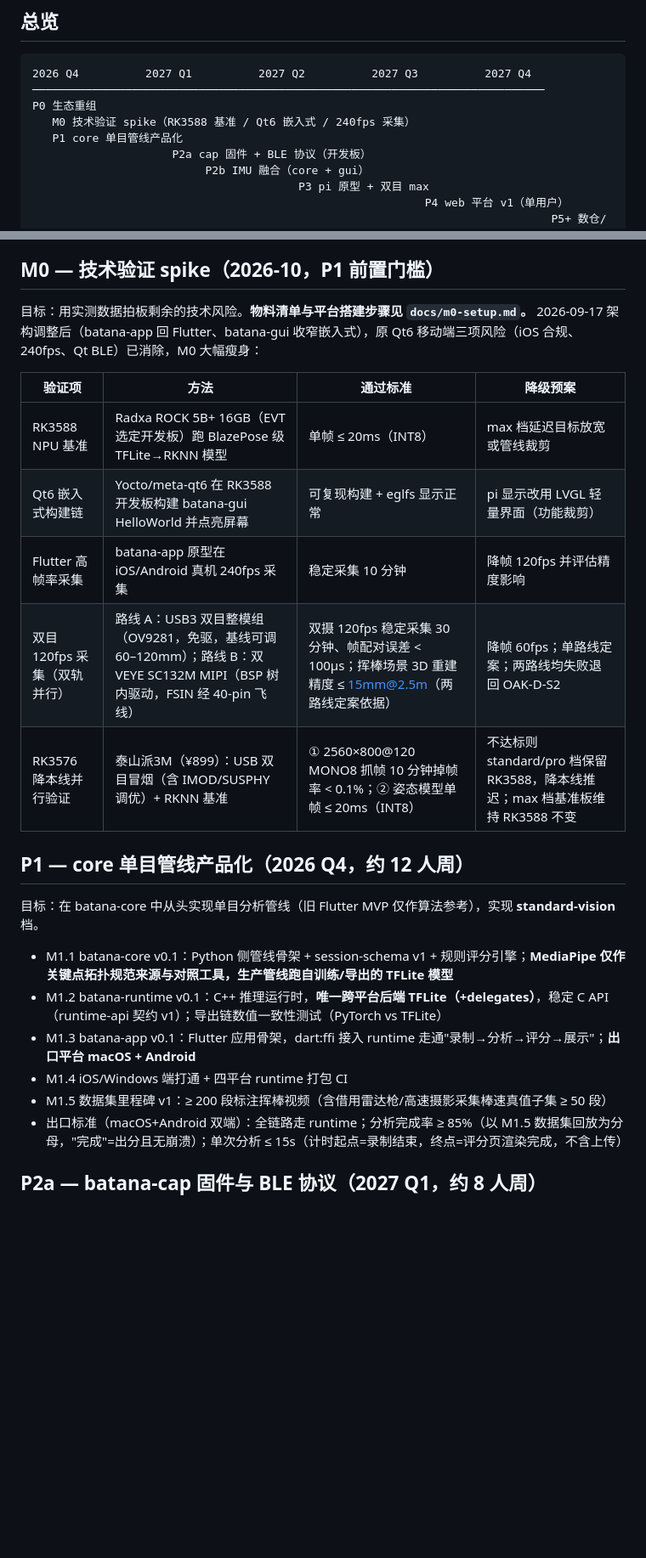
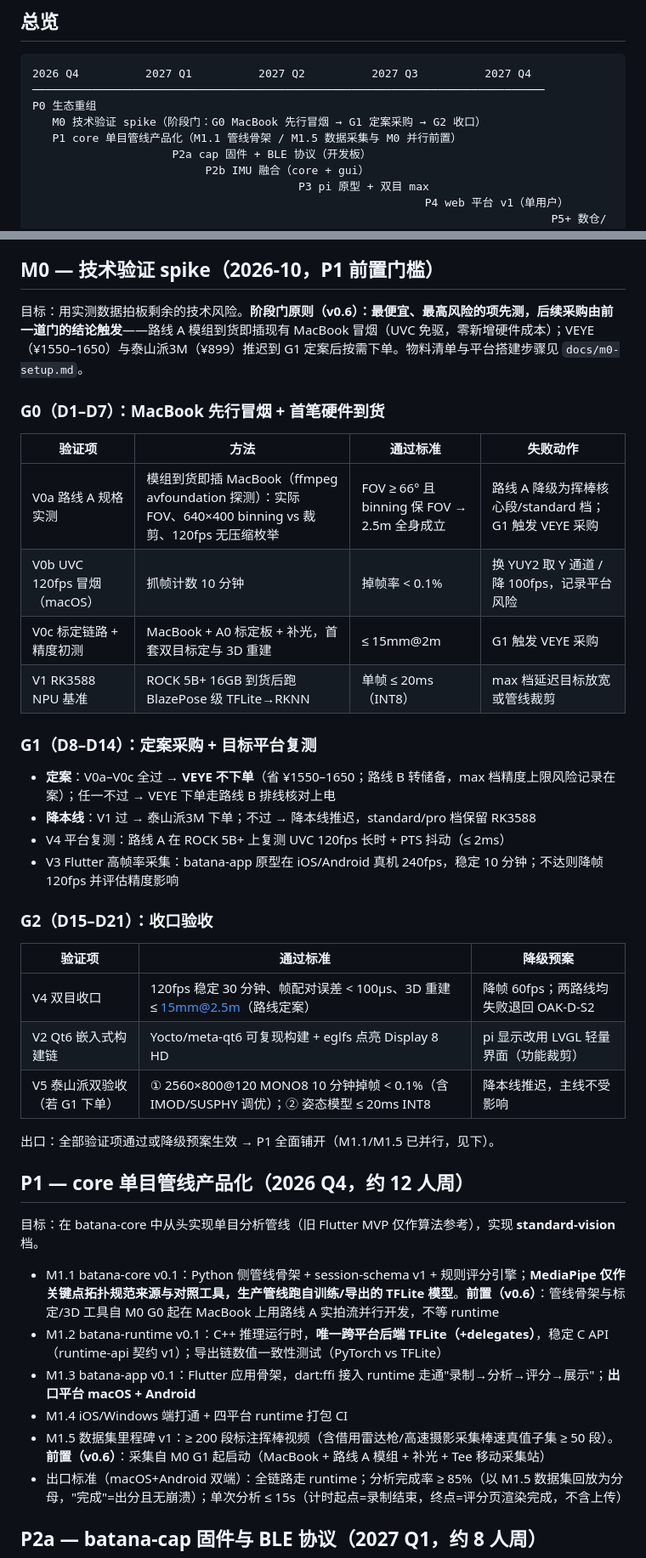
Before and after one commit to vinnie-luckfocus/batana, a Markdown page: docs/roadmap.md, 2 parts joined by grey strips. Shown at 85% size. Drawn GitHub-style; blank space fills up the shorter version.

Commit message:
docs: roadmap v0.6 阶段门优化——G0 MacBook 先行冒烟、VEYE/泰山派 G1 触发式采购、P1 管线与数据集前置并行

```diff
--- a/docs/roadmap.md
+++ b/docs/roadmap.md
@@ -16,8 +18,8 @@
 2026 Q4          2027 Q1          2027 Q2          2027 Q3          2027 Q4
 ─────────────────────────────────────────────────────────────────────────────
 P0 生态重组
-   M0 技术验证 spike（RK3588 基准 / Qt6 嵌入式 / 240fps 采集）
-   P1 core 单目管线产品化
+   M0 技术验证 spike（阶段门：G0 MacBook 先行冒烟 → G1 定案采购 → G2 收口）
+   P1 core 单目管线产品化（M1.1 管线骨架 / M1.5 数据采集与 M0 并行前置）
                      P2a cap 固件 + BLE 协议（开发板）
                           P2b IMU 融合（core + gui）
                                         P3 pi 原型 + 双目 max
@@ -41,25 +43,43 @@ P0 生态重组
 
 ## M0 — 技术验证 spike（2026-10，P1 前置门槛）
 
-目标：用实测数据拍板剩余的技术风险。**物料清单与平台搭建步骤见 `docs/m0-setup.md`。** 2026-09-17 架构调整后（batana-app 回 Flutter、batana-gui 收窄嵌入式），原 Qt6 移动端三项风险（iOS 合规、240fps、Qt BLE）已消除，M0 大幅瘦身：
+目标：用实测数据拍板剩余的技术风险。**阶段门原则（v0.6）：最便宜、最高风险的项先测，后续采购由前一道门的结论触发**——路线 A 模组到货即插现有 MacBook 冒烟（UVC 免驱，零新增硬件成本）；VEYE（¥1550–1650）与泰山派3M（¥899）推迟到 G1 定案后按需下单。物料清单与平台搭建步骤见 `docs/m0-setup.md`。
 
-| 验证项 | 方法 | 通过标准 | 降级预案 |
+### G0（D1–D7）：MacBook 先行冒烟 + 首笔硬件到货
+
+| 验证项 | 方法 | 通过标准 | 失败动作 |
 |---|---|---|---|
-| RK3588 NPU 基准 | Radxa ROCK 5B+ 16GB（EVT 选定开发板）跑 BlazePose 级 TFLite→RKNN 模型 | 单帧 ≤ 20ms（INT8） | max 档延迟目标放宽或管线裁剪 |
-| Qt6 嵌入式构建链 | Yocto/meta-qt6 在 RK3588 开发板构建 batana-gui HelloWorld 并点亮屏幕 | 可复现构建 + eglfs 显示正常 | pi 显示改用 LVGL 轻量界面（功能裁剪） |
-| Flutter 高帧率采集 | batana-app 原型在 iOS/Android 真机 240fps 采集 | 稳定采集 10 分钟 | 降帧 120fps 并评估精度影响 |
-| 双目 120fps 采集（双轨并行） | 路线 A：USB3 双目整模组（OV9281，免驱，基线可调 60–120mm）；路线 B：双 VEYE SC132M MIPI（BSP 树内驱动，FSIN 经 40-pin 飞线） | 双摄 120fps 稳定采集 30 分钟、帧配对误差 < 100µs；挥棒场景 3D 重建精度 ≤ 15mm@2.5m（两路线定案依据） | 降帧 60fps；单路线定案；两路线均失败退回 OAK-D-S2 |
-| RK3576 降本线并行验证 | 泰山派3M（¥899）：USB 双目冒烟（含 IMOD/SUSPHY 调优）+ RKNN 基准 | ① 2560×800@120 MONO8 抓帧 10 分钟掉帧率 < 0.1%；② 姿态模型单帧 ≤ 20ms（INT8） | 不达标则 standard/pro 档保留 RK3588，降本线推迟；max 档基准板维持 RK3588 不变 |
+| V0a 路线 A 规格实测 | 模组到货即插 MacBook（ffmpeg avfoundation 探测）：实际 FOV、640×400 binning vs 裁剪、120fps 无压缩枚举 | FOV ≥ 66° 且 binning 保 FOV → 2.5m 全身成立 | 路线 A 降级为挥棒核心段/standard 档；G1 触发 VEYE 采购 |
+| V0b UVC 120fps 冒烟（macOS） | 抓帧计数 10 分钟 | 掉帧率 < 0.1% | 换 YUY2 取 Y 通道 / 降 100fps，记录平台风险 |
+| V0c 标定链路 + 精度初测 | MacBook + A0 标定板 + 补光，首套双目标定与 3D 重建 | ≤ 15mm@2m | G1 触发 VEYE 采购 |
+| V1 RK3588 NPU 基准 | ROCK 5B+ 16GB 到货后跑 BlazePose 级 TFLite→RKNN | 单帧 ≤ 20ms（INT8） | max 档延迟目标放宽或管线裁剪 |
+
+### G1（D8–D14）：定案采购 + 目标平台复测
+
+- **定案**：V0a–V0c 全过 → **VEYE 不下单**（省 ¥1550–1650；路线 B 转储备，max 档精度上限风险记录在案）；任一不过 → VEYE 下单走路线 B 排线核对上电
+- **降本线**：V1 过 → 泰山派3M 下单；不过 → 降本线推迟，standard/pro 档保留 RK3588
+- V4 平台复测：路线 A 在 ROCK 5B+ 上复测 UVC 120fps 长时 + PTS 抖动（≤ 2ms）
+- V3 Flutter 高帧率采集：batana-app 原型在 iOS/Android 真机 240fps，稳定 10 分钟；不达则降帧 120fps 并评估精度影响
+
+### G2（D15–D21）：收口验收
+
+| 验证项 | 通过标准 | 降级预案 |
+|---|---|---|
+| V4 双目收口 | 120fps 稳定 30 分钟、帧配对误差 < 100µs、3D 重建 ≤ 15mm@2.5m（路线定案） | 降帧 60fps；两路线均失败退回 OAK-D-S2 |
+| V2 Qt6 嵌入式构建链 | Yocto/meta-qt6 可复现构建 + eglfs 点亮 Display 8 HD | pi 显示改用 LVGL 轻量界面（功能裁剪） |
+| V5 泰山派双验收（若 G1 下单） | ① 2560×800@120 MONO8 10 分钟掉帧 < 0.1%（含 IMOD/SUSPHY 调优）；② 姿态模型 ≤ 20ms INT8 | 降本线推迟，主线不受影响 |
+
+出口：全部验证项通过或降级预案生效 → P1 全面铺开（M1.1/M1.5 已并行，见下）。
 
 ## P1 — core 单目管线产品化（2026 Q4，约 12 人周）
 
 目标：在 batana-core 中从头实现单目分析管线（旧 Flutter MVP 仅作算法参考），实现 **standard-vision** 档。
 
-- M1.1 batana-core v0.1：Python 侧管线骨架 + session-schema v1 + 规则评分引擎；**MediaPipe 仅作关键点拓扑规范来源与对照工具，生产管线跑自训练/导出的 TFLite 模型**
+- M1.1 batana-core v0.1：Python 侧管线骨架 + session-schema v1 + 规则评分引擎；**MediaPipe 仅作关键点拓扑规范来源与对照工具，生产管线跑自训练/导出的 TFLite 模型**。**前置（v0.6）**：管线骨架与标定/3D 工具自 M0 G0 起在 MacBook 上用路线 A 实拍流并行开发，不等 runtime
 - M1.2 batana-runtime v0.1：C++ 推理运行时，**唯一跨平台后端 TFLite（+delegates）**，稳定 C API（runtime-api 契约 v1）；导出链数值一致性测试（PyTorch vs TFLite）
 - M1.3 batana-app v0.1：Flutter 应用骨架，dart:ffi 接入 runtime 走通"录制→分析→评分→展示"；**出口平台 macOS + Android**
 - M1.4 iOS/Windows 端打通 + 四平台 runtime 打包 CI
-- M1.5 数据集里程碑 v1：≥ 200 段标注挥棒视频（含借用雷达枪/高速摄影采集棒速真值子集 ≥ 50 段）
+- M1.5 数据集里程碑 v1：≥ 200 段标注挥棒视频（含借用雷达枪/高速摄影采集棒速真值子集 ≥ 50 段）。**前置（v0.6）**：采集自 M0 G1 起启动（MacBook + 路线 A 模组 + 补光 + Tee 移动采集站）
 - 出口标准（macOS+Android 双端）：全链路走 runtime；分析完成率 ≥ 85%（以 M1.5 数据集回放为分母，"完成"=出分且无崩溃）；单次分析 ≤ 15s（计时起点=录制结束，终点=评分页渲染完成，不含上传）
 
 ## P2a — batana-cap 固件与 BLE 协议（2027 Q1，约 8 人周）
```
Also changed, not shown: other parts of docs/roadmap.md (+6 -2 lines), CLAUDE.md (+1 -1 lines), docs/m0-setup.md (+16 -13 lines).
